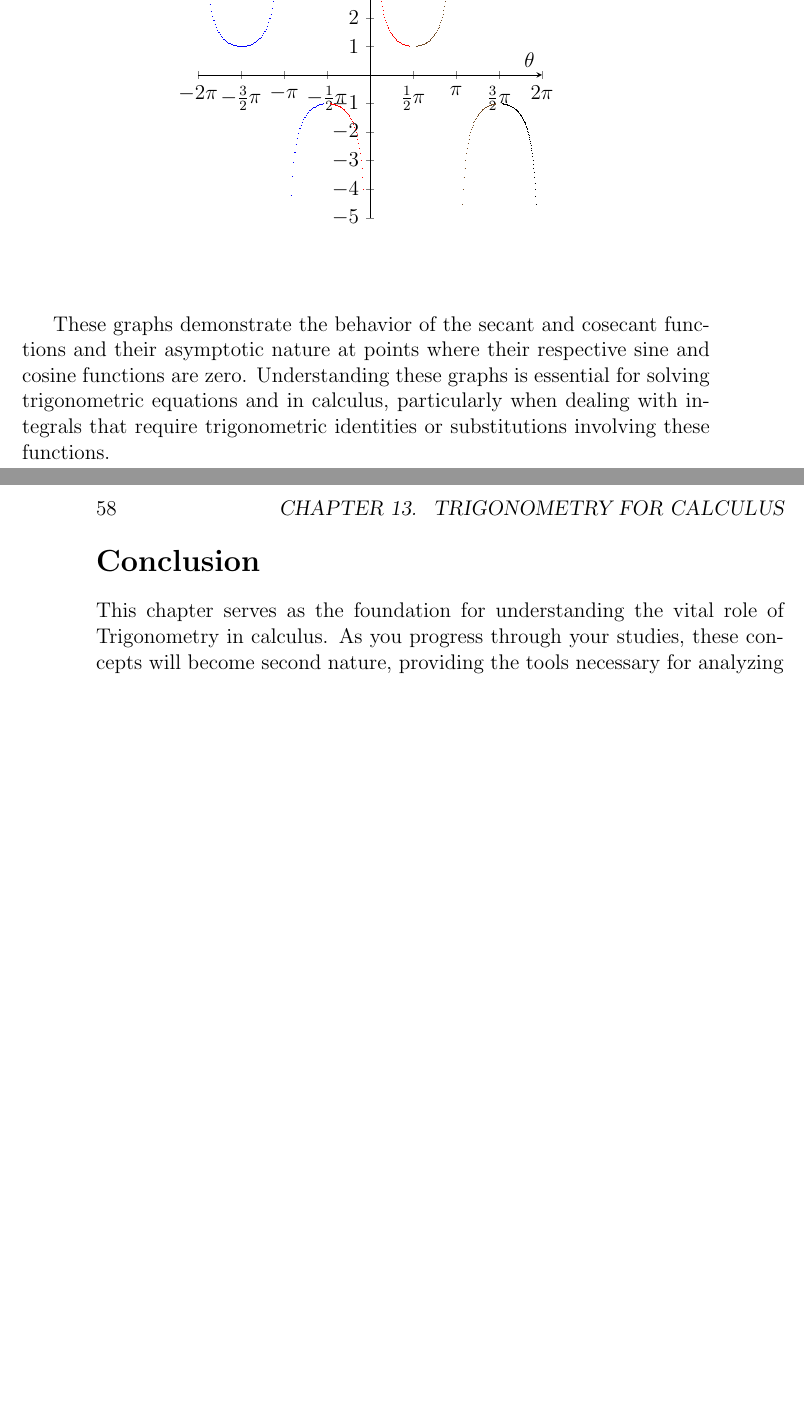
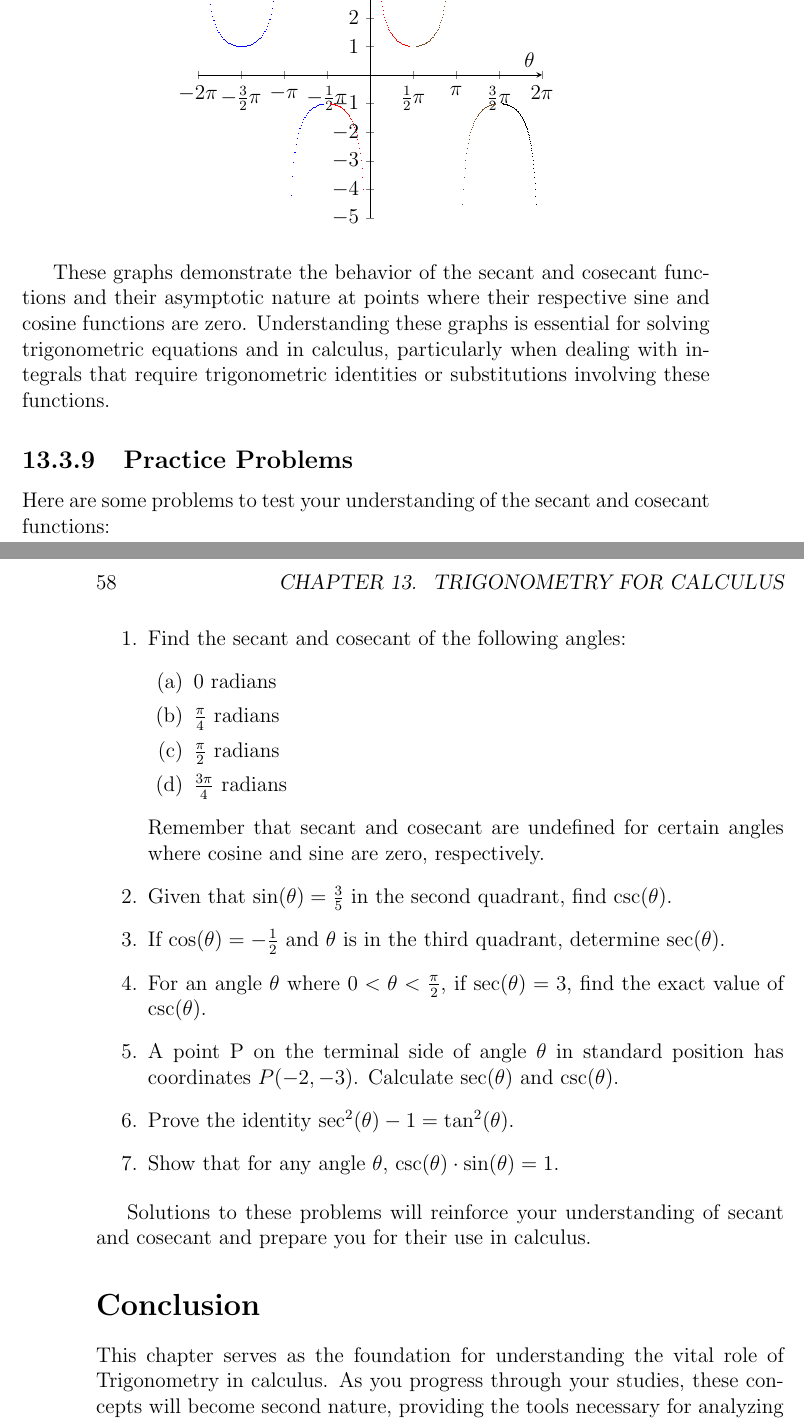
Before and after one commit to nicholaskarlson/PCiB, a LaTeX thesis (main.tex): two parts of pages 57 and 58 of 67, joined at a grey line, cut so that both start at the same text, the shorter picture padded with empty space. Compiled offline with pdfLaTeX.

Commit message:
Update 09Nov23 1151

```diff
--- a/main.tex
+++ b/main.tex
@@ -1223,6 +1223,41 @@ In sum, the reciprocal functions of cosine and sine are less commonly used but e
 These graphs demonstrate the behavior of the secant and cosecant functions and their asymptotic nature at points where their respective sine and cosine functions are zero. Understanding these graphs is essential for solving trigonometric equations and in calculus, particularly when dealing with integrals that require trigonometric identities or substitutions involving these functions.
 
 
+% HERE
+
+\subsection{Practice Problems}
+\label{subsec:practice_problems_sec_csc}
+
+Here are some problems to test your understanding of the secant and cosecant functions:
+
+\begin{enumerate}
+    \item Find the secant and cosecant of the following angles:
+    \begin{enumerate}[label=(\alph*)]
+        \item \( 0 \) radians
+        \item \( \frac{\pi}{4} \) radians
+        \item \( \frac{\pi}{2} \) radians
+        \item \( \frac{3\pi}{4} \) radians
+    \end{enumerate}
+    Remember that secant and cosecant are undefined for certain angles where cosine and sine are zero, respectively.
+
+    \item Given that \( \sin(\theta) = \frac{3}{5} \) in the second quadrant, find \( \csc(\theta) \).
+
+    \item If \( \cos(\theta) = -\frac{1}{2} \) and \( \theta \) is in the third quadrant, determine \( \sec(\theta) \).
+
+    \item For an angle \( \theta \) where \( 0 < \theta < \frac{\pi}{2} \), if \( \sec(\theta) = 3 \), find the exact value of \( \csc(\theta) \).
+
+    \item A point P on the terminal side of angle \( \theta \) in standard position has coordinates \( P(-2, -3) \). Calculate \( \sec(\theta) \) and \( \csc(\theta) \).
+
+    \item Prove the identity \( \sec^2(\theta) - 1 = \tan^2(\theta) \).
+
+    \item Show that for any angle \( \theta \), \( \csc(\theta) \cdot \sin(\theta) = 1 \).
+
+\end{enumerate}
+
+Solutions to these problems will reinforce your understanding of secant and cosecant and prepare you for their use in calculus.
+
+% HERE
+
 % Concluding remarks for the chapter
 \section*{Conclusion}
 \label{sec:trig_conclusion}
```
Also changed, not shown: main.pdf.
